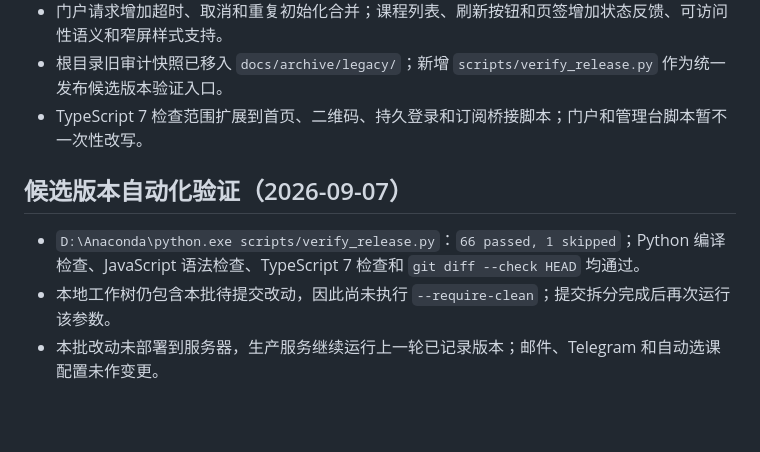
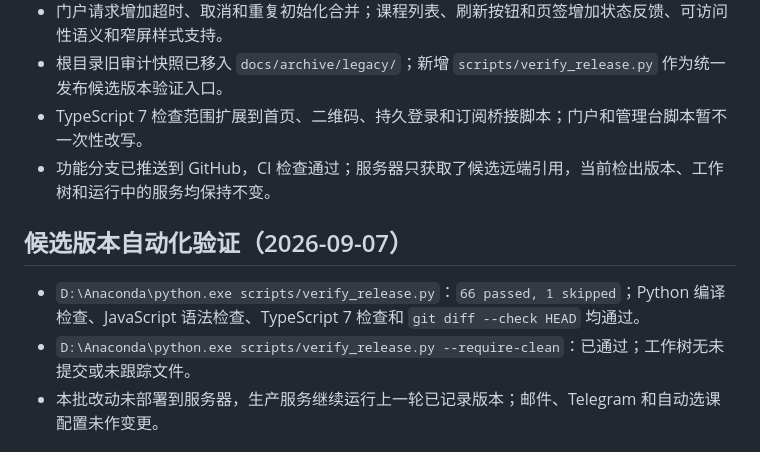
Before and after one commit to 2725238326/boya-agent, a Markdown page: docs/project/PROJECT_STATUS.md, the part around the change. Drawn GitHub-style; blank space fills up the shorter version.

Commit message:
docs: record release candidate verification

```diff
--- a/docs/project/PROJECT_STATUS.md
+++ b/docs/project/PROJECT_STATUS.md
@@ -99,11 +99,12 @@
 - 门户请求增加超时、取消和重复初始化合并；课程列表、刷新按钮和页签增加状态反馈、可访问性语义和窄屏样式支持。
 - 根目录旧审计快照已移入 `docs/archive/legacy/`；新增 `scripts/verify_release.py` 作为统一发布候选版本验证入口。
 - TypeScript 7 检查范围扩展到首页、二维码、持久登录和订阅桥接脚本；门户和管理台脚本暂不一次性改写。
+- 功能分支已推送到 GitHub，CI 检查通过；服务器只获取了候选远端引用，当前检出版本、工作树和运行中的服务均保持不变。
 
 ## 候选版本自动化验证（2026-09-07）
 
 - `D:\Anaconda\python.exe scripts/verify_release.py`：`66 passed, 1 skipped`；Python 编译检查、JavaScript 语法检查、TypeScript 7 检查和 `git diff --check HEAD` 均通过。
-- 本地工作树仍包含本批待提交改动，因此尚未执行 `--require-clean`；提交拆分完成后再次运行该参数。
+- `D:\Anaconda\python.exe scripts/verify_release.py --require-clean`：已通过；工作树无未提交或未跟踪文件。
 - 本批改动未部署到服务器，生产服务继续运行上一轮已记录版本；邮件、Telegram 和自动选课配置未作变更。
 
 ## 当前推进（2026-09-04）
```
Also changed, not shown: docs/project/IMPROVEMENT_BACKLOG.md (+1 -1 lines), docs/project/RELEASE_CANDIDATE.md (+1 -1 lines).
